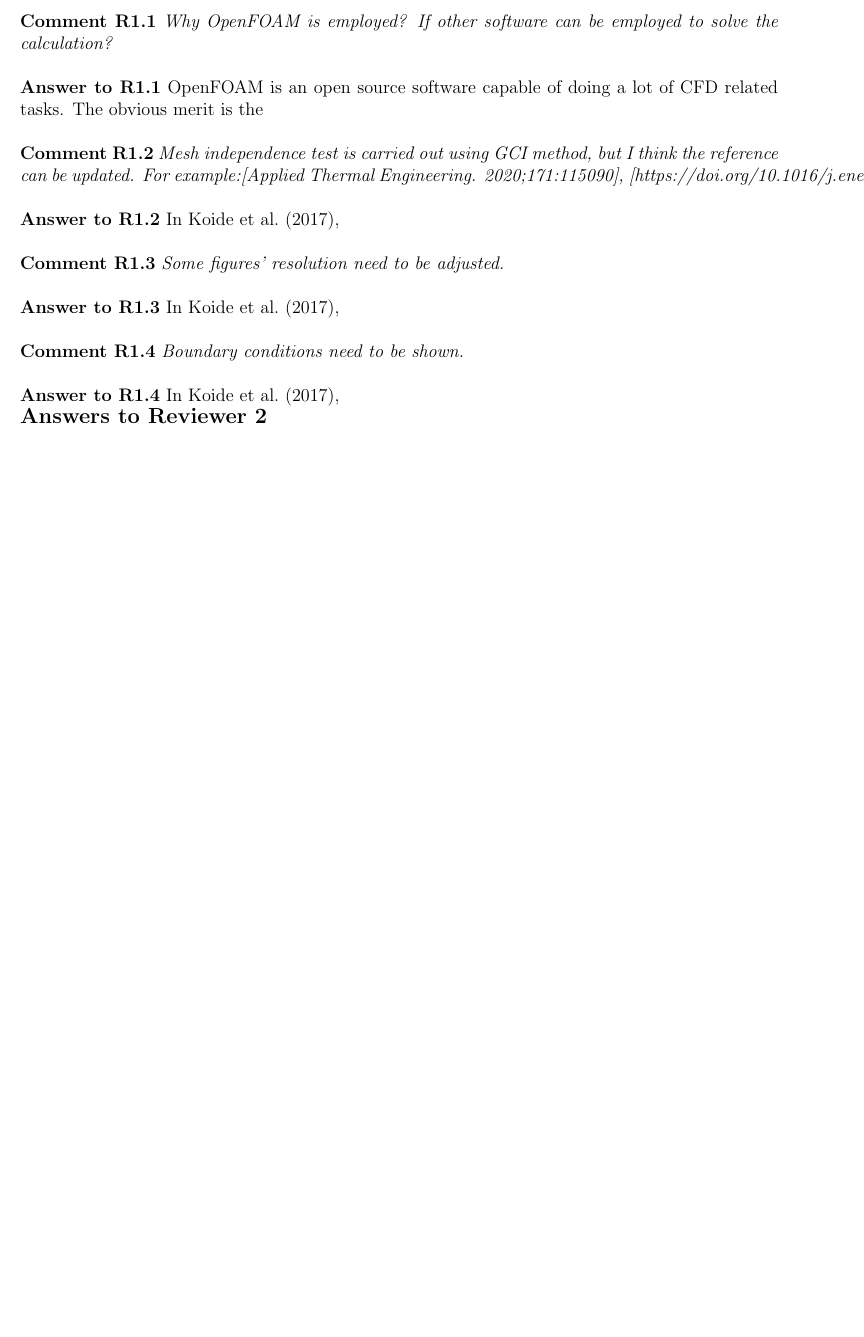
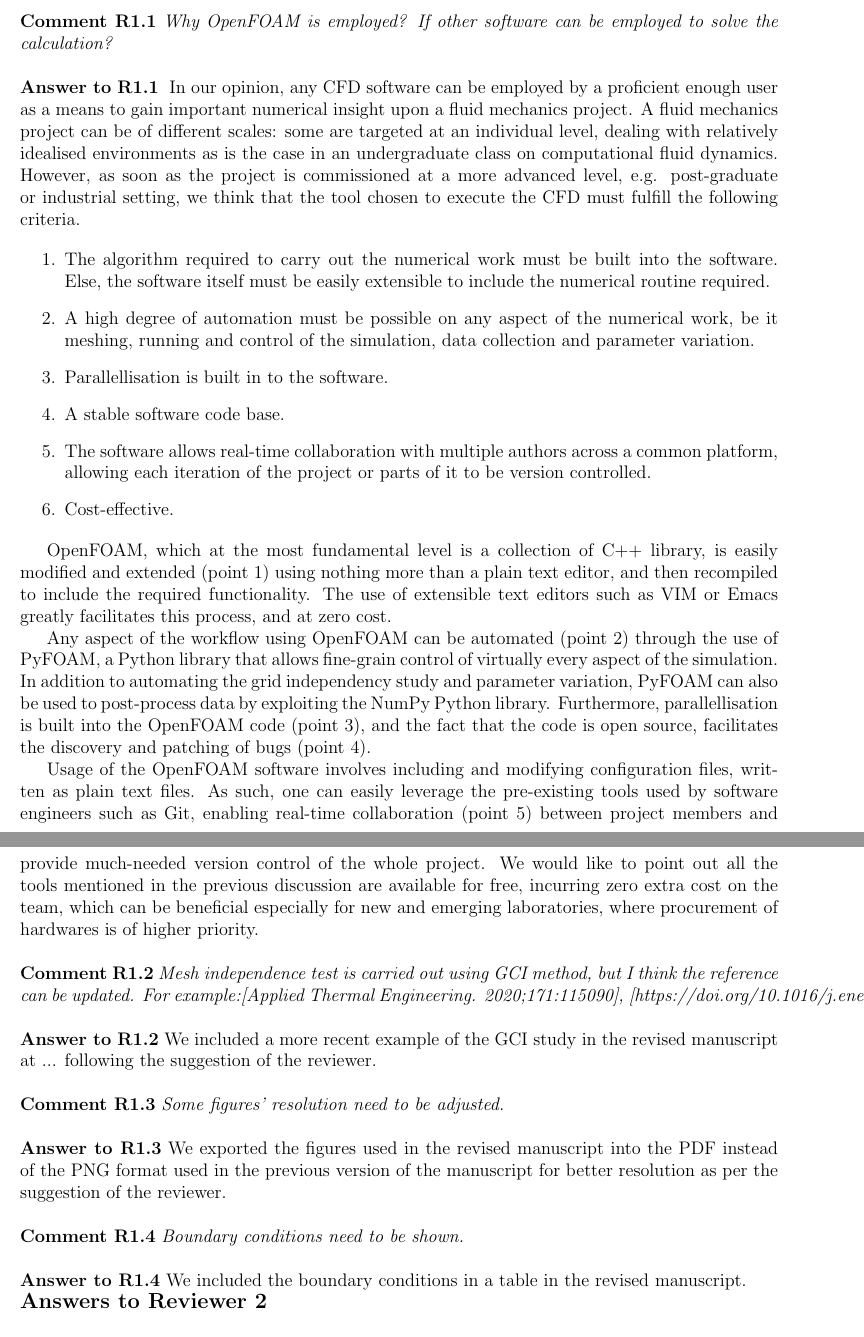
Before and after one commit to faadzlan/revReplyOE, a LaTeX document (replyToReviewers.tex): part of page 1 of 2 before the commit and two parts of pages 1 and 2 of 3 after it, the two joined at a grey line, cut so that both start at the same text, the shorter picture padded with empty space. Compiled offline with pdfLaTeX.

Commit message:
Answered comments by reviewer 1.

```diff
--- a/replyToReviewers.tex
+++ b/replyToReviewers.tex
@@ -125,19 +125,36 @@ We would like to express our gratitude to the anonymous reviewers for their time
 
 \question{Why OpenFOAM is employed? If other software can be employed to solve the calculation?}
 
-\answer{OpenFOAM is an open source software capable of doing a lot of CFD related tasks. The obvious merit is the}
+\answer{
+    In our opinion, any CFD software can be employed by a proficient enough user as a means to gain important numerical insight upon a fluid mechanics project. A fluid mechanics project can be of different scales: some are targeted at an individual level, dealing with relatively idealised environments as is the case in an undergraduate class on computational fluid dynamics. However, as soon as the project is commissioned at a more advanced level, e.g. post-graduate or industrial setting, we think that the tool chosen to execute the CFD must fulfill the following criteria.
+
+    \begin{enumerate}
+        \item The algorithm required to carry out the numerical work must be built into the software. Else, the software itself must be easily extensible to include the numerical routine required. \label{enum:extensible}
+        \item A high degree of automation must be possible on any aspect of the numerical work, be it meshing, running and control of the simulation, data collection and parameter variation. \label{enum:automation}
+        \item Parallellisation is built in to the software. \label{enum:parallellisation}
+        \item A stable software code base. \label{enum:stability}
+        \item The software allows real-time collaboration with multiple authors across a common platform, allowing each iteration of the project or parts of it to be version controlled. \label{enum:collaboration}
+        \item Cost-effective. \label{enum:cost}
+    \end{enumerate}
+
+    OpenFOAM, which at the most fundamental level is a collection of C++ library, is easily modified and extended (point \ref{enum:extensible}) using nothing more than a plain text editor, and then recompiled to include the required functionality. The use of extensible text editors such as VIM or Emacs greatly facilitates this process, and at zero cost.
+
+    Any aspect of the workflow using OpenFOAM can be automated (point \ref{enum:automation}) through the use of PyFOAM, a Python library that allows fine-grain control of virtually every aspect of the simulation. In addition to automating the grid independency study and parameter variation, PyFOAM can also be used to post-process data by exploiting the NumPy Python library. Furthermore, parallellisation is built into the OpenFOAM code (point \ref{enum:parallellisation}), and the fact that the code is open source, facilitates the discovery and patching of bugs (point \ref{enum:stability}).
+
+    Usage of the OpenFOAM software involves including and modifying configuration files, written as plain text files. As such, one can easily leverage the pre-existing tools used by software engineers such as Git, enabling real-time collaboration (point \ref{enum:collaboration}) between project members and provide much-needed version control of the whole project. We would like to point out all the tools mentioned in the previous discussion are available for free, incurring zero extra cost on the team, which can be beneficial especially for new and emerging laboratories, where procurement of hardwares is of higher priority.
+}
 
 \question{Mesh independence test is carried out using GCI method, but I think the reference can be updated. For example:[Applied Thermal Engineering. 2020;171:115090], [https://doi.org/10.1016/j.energy.2020.118690].}
 
-\answer{In \citet{Koide2017},}
+\answer{We included a more recent example of the GCI study in the revised manuscript at ... following the suggestion of the reviewer.}
 
 \question{Some figures' resolution need to be adjusted.}
 
-\answer{In \citet{Koide2017},}
+\answer{We exported the figures used in the revised manuscript into the PDF instead of the PNG format used in the previous version of the manuscript for better resolution as per the suggestion of the reviewer.}
 
 \question{Boundary conditions need to be shown.}
 
-\answer{In \citet{Koide2017},}
+\answer{We included the boundary conditions in a table in the revised manuscript.}
 % >>>
 % Reviewer 2 <<<
 \newperson{Reviewer 2}{R2}
```
Also changed, not shown: replyToReviewers.bbl, replyToReviewers.pdf, 6 other files.
